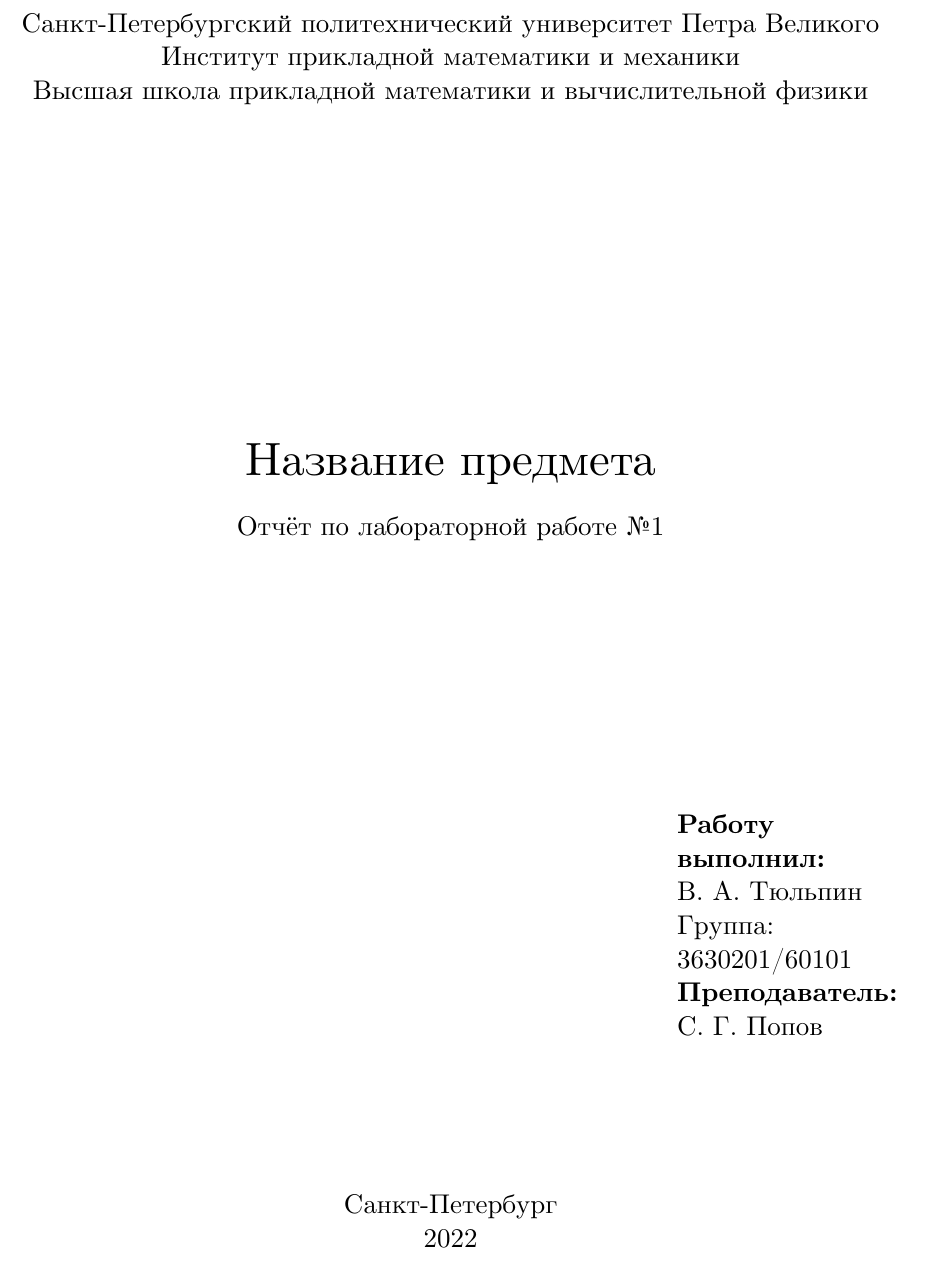
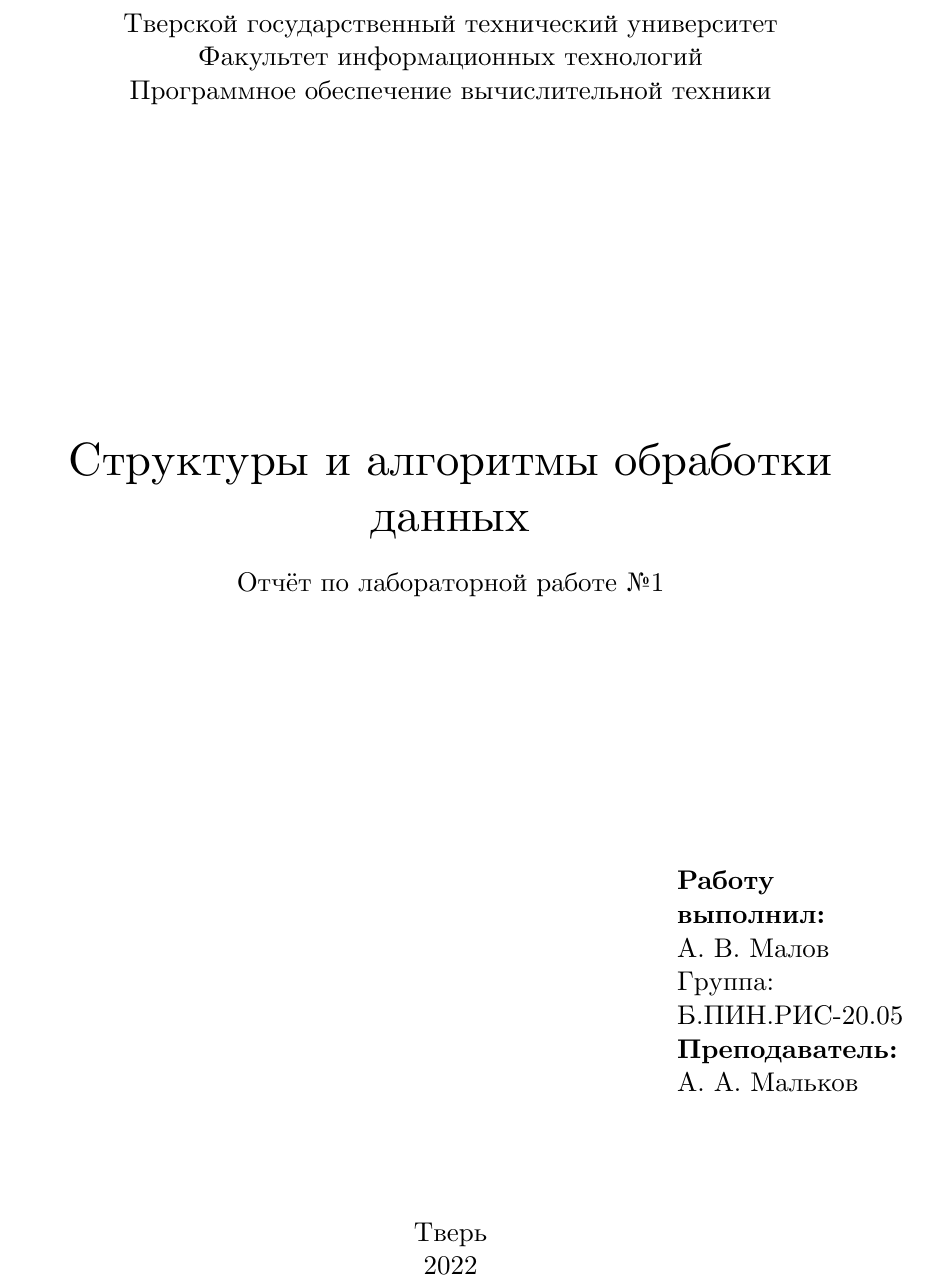
Before and after one commit to andreymlv/report_tectonic, a LaTeX document (main.tex, which reads config.tex): part of page 1 of 9, cut at the place of the change. Compiled offline with XeLaTeX.

Commit message:
new title

```diff
--- a/config.tex
+++ b/config.tex
@@ -1,10 +1,10 @@
-\newcommand{\university}{Санкт-Петербургский политехнический университет Петра Великого}
-\newcommand{\faculty}{Институт прикладной математики и механики}
-\newcommand{\department}{Высшая школа прикладной математики и вычислительной физики}
-\newcommand{\city}{Санкт-Петербург}
+\newcommand{\university}{Тверской государственный технический университет}
+\newcommand{\faculty}{Факультет информационных технологий}
+\newcommand{\department}{Программное обеспечение вычислительной техники}
+\newcommand{\city}{Тверь}
 \newcommand{\num}{ №1}
 \newcommand{\docname}{Отчёт по лабораторной работе}
-\newcommand{\subject}{Название предмета}
-\newcommand{\tutorname}{С. Г. Попов}
-\newcommand{\studentname}{В. А. Тюльпин}
-\newcommand{\group}{3630201/60101}
+\newcommand{\subject}{Структуры и алгоритмы обработки данных}
+\newcommand{\tutorname}{А. А. Мальков}
+\newcommand{\studentname}{А. В. Малов}
+\newcommand{\group}{Б.ПИН.РИС-20.05}
```
